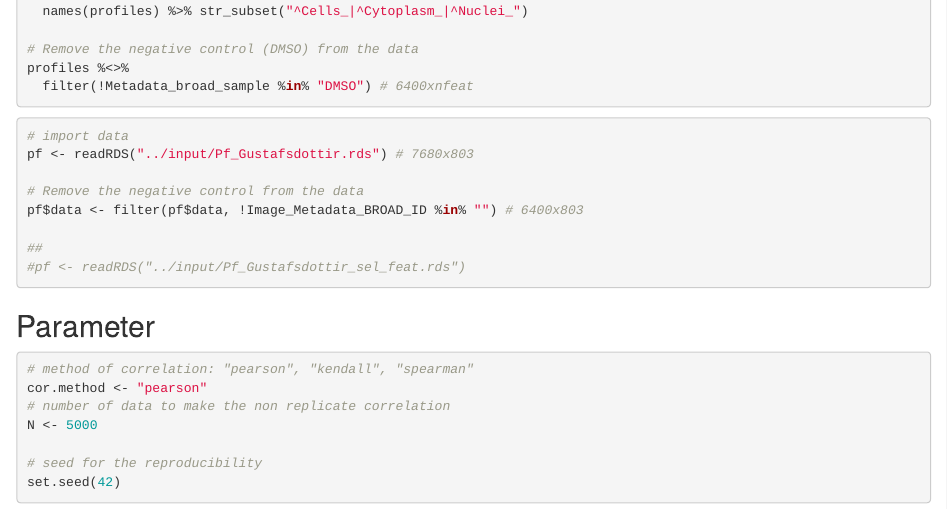
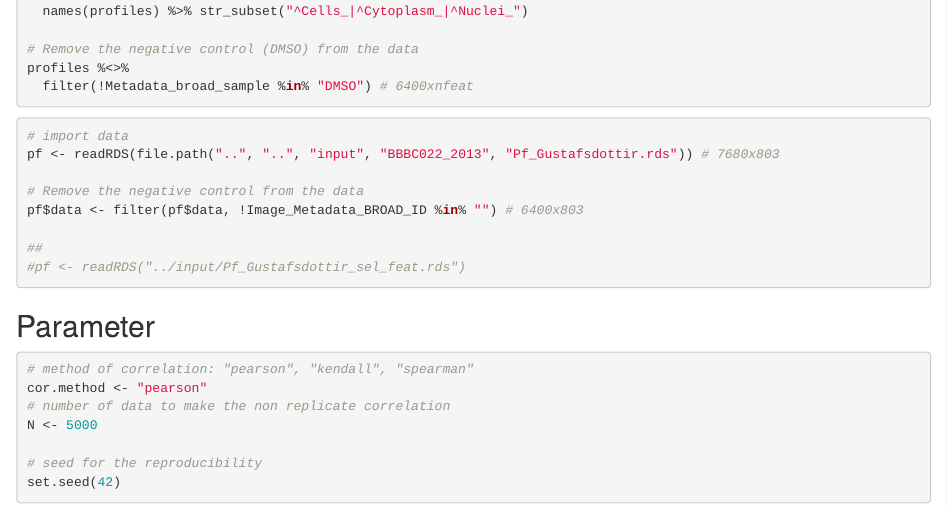
Before and after one commit to broadinstitute/imaging_metric_comparison, an R Markdown document (replicateCorrelation.Rmd): the page in a window 1100 px wide, from 1160 px down. Rendered offline with R 4.5, knitr and Pandoc, with nearby package versions; some code elsewhere in the file could not run offline.

Commit message:
minor change

````diff
--- a/replicateCorrelation.Rmd
+++ b/replicateCorrelation.Rmd
@@ -78,7 +78,7 @@ profiles %<>%
 
 ```{r import data, eval=FALSE}
 # import data
-pf <- readRDS("../input/Pf_Gustafsdottir.rds") # 7680x803
+pf <- readRDS(file.path("..", "..", "input", "BBBC022_2013", "Pf_Gustafsdottir.rds")) # 7680x803
 
 # Remove the negative control from the data
 pf$data <- filter(pf$data, !Image_Metadata_BROAD_ID %in% "") # 6400x803
````
